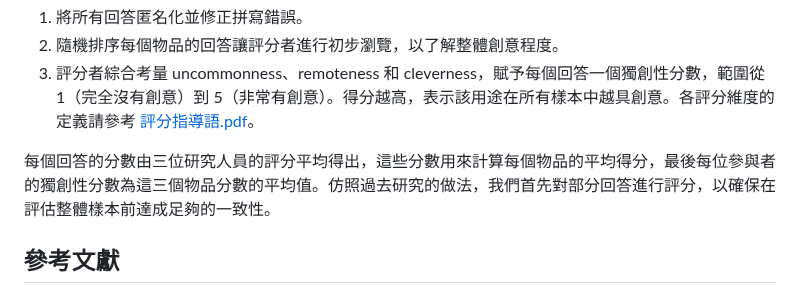
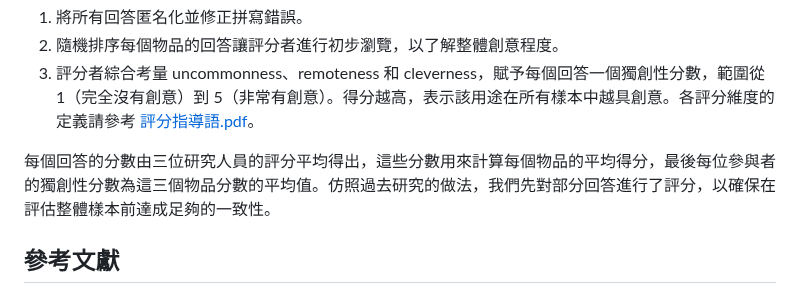
Before and after one commit to CutyLab/Designing_Creative_Sandbox_Games, a Markdown page: Measures/Divergent_Thinking/使用說明.md, the part around the change. Rendered like a GitHub page.

```diff
--- a/Measures/Divergent_Thinking/使用說明.md
+++ b/Measures/Divergent_Thinking/使用說明.md
@@ -17,7 +17,7 @@ AUT 要求參與者為各種日常用品想出盡可能多的創意用途，每
 2. 隨機排序每個物品的回答讓評分者進行初步瀏覽，以了解整體創意程度。
 3. 評分者綜合考量 uncommonness、remoteness 和 cleverness，賦予每個回答一個獨創性分數，範圍從 1（完全沒有創意）到 5（非常有創意）。得分越高，表示該用途在所有樣本中越具創意。各評分維度的定義請參考 [評分指導語.pdf](評分指導語.pdf)。
 
-每個回答的分數由三位研究人員的評分平均得出，這些分數用來計算每個物品的平均得分，最後每位參與者的獨創性分數為這三個物品分數的平均值。仿照過去研究的做法，我們首先對部分回答進行評分，以確保在評估整體樣本前達成足夠的一致性。
+每個回答的分數由三位研究人員的評分平均得出，這些分數用來計算每個物品的平均得分，最後每位參與者的獨創性分數為這三個物品分數的平均值。仿照過去研究的做法，我們先對部分回答進行了評分，以確保在評估整體樣本前達成足夠的一致性。
 
 ## 參考文獻
 
```
